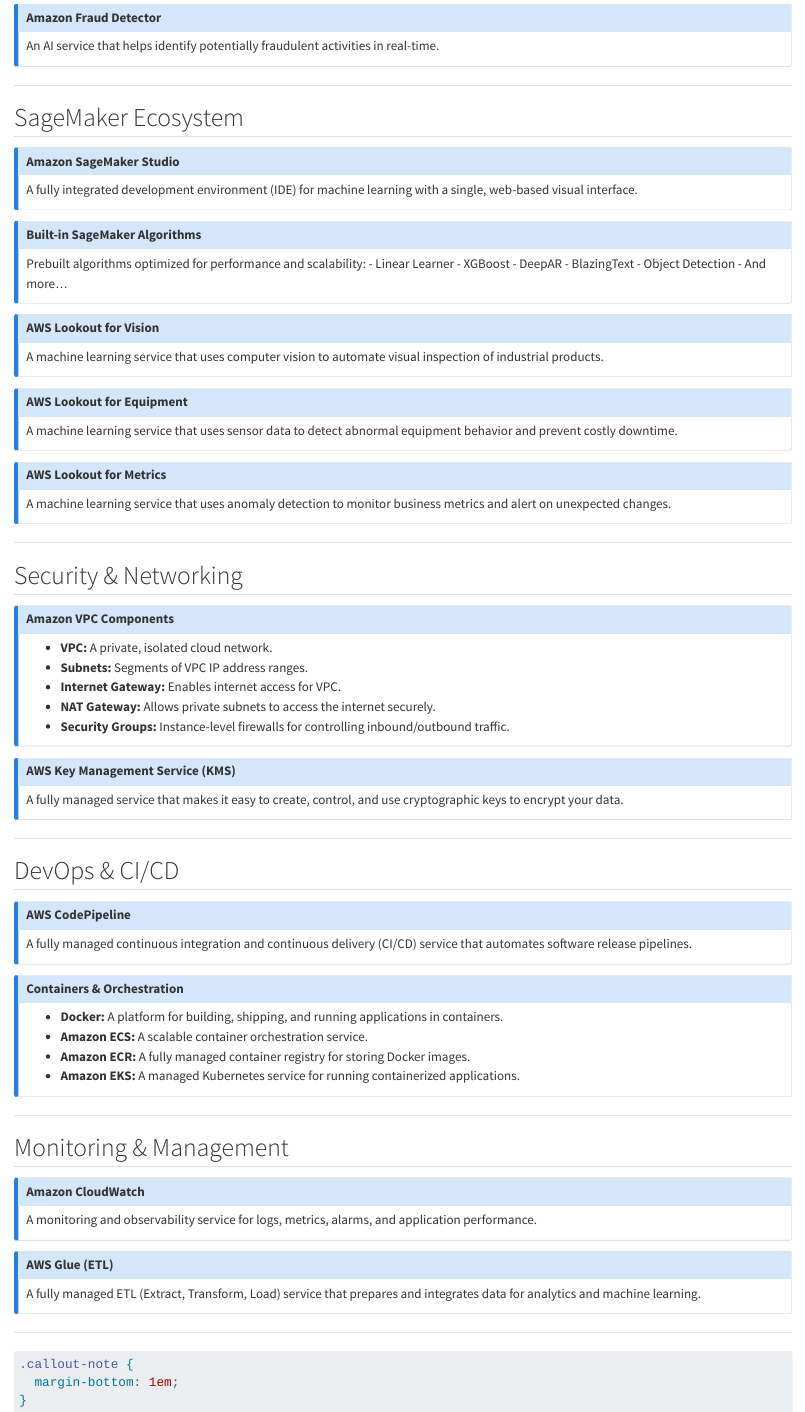
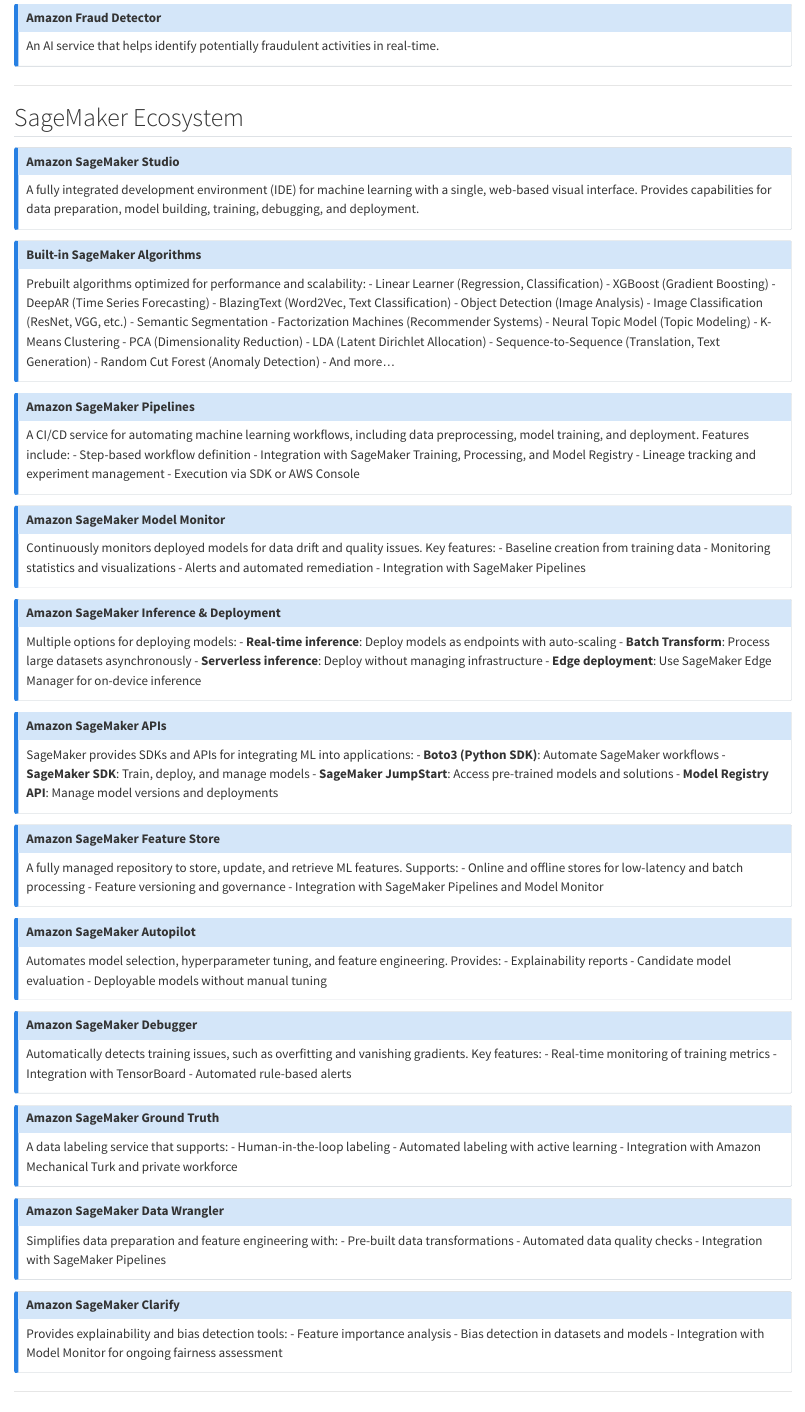
Before and after one commit to project-delphi/aws-mle-associate-engineer-certification, a Quarto document (aws-flashcards.qmd): the page in a window 1100 px wide, from 2530 px down. Rendered offline with R 4.5, knitr and Pandoc in place of Quarto, with nearby package versions.

Commit message:
refactor(flashcards): improve content

```diff
--- a/aws-flashcards.qmd
+++ b/aws-flashcards.qmd
@@ -154,42 +154,116 @@
 
 ---
 
+
 ## SageMaker Ecosystem
 
 ::: {.callout-note collapse="true"}
 ### Amazon SageMaker Studio
-A fully integrated development environment (IDE) for machine learning with a single, web-based visual interface.
-
+A fully integrated development environment (IDE) for machine learning with a single, web-based visual interface. Provides capabilities for data preparation, model building, training, debugging, and deployment.
 :::
 
 ::: {.callout-note collapse="true"}
 ### Built-in SageMaker Algorithms
 Prebuilt algorithms optimized for performance and scalability:
-- Linear Learner
-- XGBoost
-- DeepAR
-- BlazingText
-- Object Detection
+- Linear Learner (Regression, Classification)
+- XGBoost (Gradient Boosting)
+- DeepAR (Time Series Forecasting)
+- BlazingText (Word2Vec, Text Classification)
+- Object Detection (Image Analysis)
+- Image Classification (ResNet, VGG, etc.)
+- Semantic Segmentation
+- Factorization Machines (Recommender Systems)
+- Neural Topic Model (Topic Modeling)
+- K-Means Clustering
+- PCA (Dimensionality Reduction)
+- LDA (Latent Dirichlet Allocation)
+- Sequence-to-Sequence (Translation, Text Generation)
+- Random Cut Forest (Anomaly Detection)
 - And more...
-
 :::
 
 ::: {.callout-note collapse="true"}
-### AWS Lookout for Vision
-A machine learning service that uses computer vision to automate visual inspection of industrial products.
-
+### Amazon SageMaker Pipelines
+A CI/CD service for automating machine learning workflows, including data preprocessing, model training, and deployment. Features include:
+- Step-based workflow definition
+- Integration with SageMaker Training, Processing, and Model Registry
+- Lineage tracking and experiment management
+- Execution via SDK or AWS Console
 :::
 
 ::: {.callout-note collapse="true"}
-### AWS Lookout for Equipment
-A machine learning service that uses sensor data to detect abnormal equipment behavior and prevent costly downtime.
-
+### Amazon SageMaker Model Monitor
+Continuously monitors deployed models for data drift and quality issues. Key features:
+- Baseline creation from training data
+- Monitoring statistics and visualizations
+- Alerts and automated remediation
+- Integration with SageMaker Pipelines
 :::
 
 ::: {.callout-note collapse="true"}
-### AWS Lookout for Metrics
-A machine learning service that uses anomaly detection to monitor business metrics and alert on unexpected changes.
+### Amazon SageMaker Inference & Deployment
+Multiple options for deploying models:
+- **Real-time inference**: Deploy models as endpoints with auto-scaling
+- **Batch Transform**: Process large datasets asynchronously
+- **Serverless inference**: Deploy without managing infrastructure
+- **Edge deployment**: Use SageMaker Edge Manager for on-device inference
+:::
 
+::: {.callout-note collapse="true"}
+### Amazon SageMaker APIs
+SageMaker provides SDKs and APIs for integrating ML into applications:
+- **Boto3 (Python SDK)**: Automate SageMaker workflows
+- **SageMaker SDK**: Train, deploy, and manage models
+- **SageMaker JumpStart**: Access pre-trained models and solutions
+- **Model Registry API**: Manage model versions and deployments
+:::
+
+::: {.callout-note collapse="true"}
+### Amazon SageMaker Feature Store
+A fully managed repository to store, update, and retrieve ML features. Supports:
+- Online and offline stores for low-latency and batch processing
+- Feature versioning and governance
+- Integration with SageMaker Pipelines and Model Monitor
+:::
+
+::: {.callout-note collapse="true"}
+### Amazon SageMaker Autopilot
+Automates model selection, hyperparameter tuning, and feature engineering. Provides:
+- Explainability reports
+- Candidate model evaluation
+- Deployable models without manual tuning
+:::
+
+::: {.callout-note collapse="true"}
+### Amazon SageMaker Debugger
+Automatically detects training issues, such as overfitting and vanishing gradients. Key features:
+- Real-time monitoring of training metrics
+- Integration with TensorBoard
+- Automated rule-based alerts
+:::
+
+::: {.callout-note collapse="true"}
+### Amazon SageMaker Ground Truth
+A data labeling service that supports:
+- Human-in-the-loop labeling
+- Automated labeling with active learning
+- Integration with Amazon Mechanical Turk and private workforce
+:::
+
+::: {.callout-note collapse="true"}
+### Amazon SageMaker Data Wrangler
+Simplifies data preparation and feature engineering with:
+- Pre-built data transformations
+- Automated data quality checks
+- Integration with SageMaker Pipelines
+:::
+
+::: {.callout-note collapse="true"}
+### Amazon SageMaker Clarify
+Provides explainability and bias detection tools:
+- Feature importance analysis
+- Bias detection in datasets and models
+- Integration with Model Monitor for ongoing fairness assessment
 :::
 
 ---
@@ -202,7 +276,7 @@
 - **Subnets:** Segments of VPC IP address ranges.
 - **Internet Gateway:** Enables internet access for VPC.
 - **NAT Gateway:** Allows private subnets to access the internet securely.
-- **Security Groups:** Instance-level firewalls for controlling inbound/outbound traffic.
+- **Security Groups:** Instance-level firewallsfor controlling inbound/outbound traffic.
 
 :::
 
```
Also changed, not shown: docs/search.json, 4 other files.
